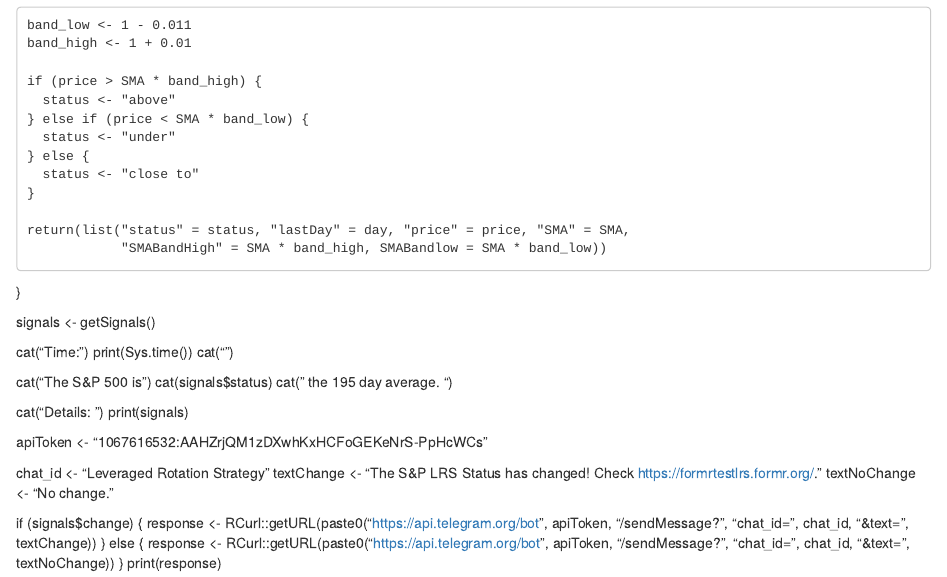
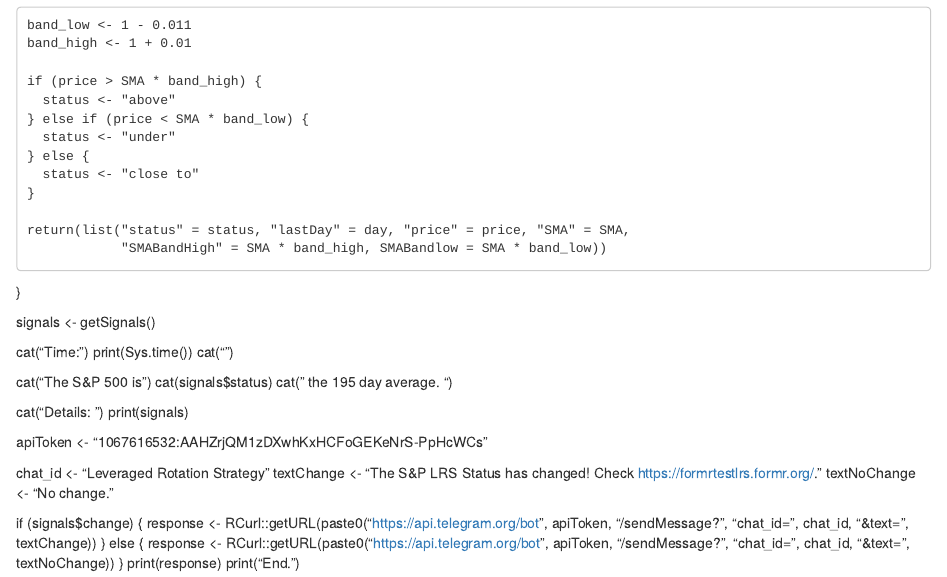
Before and after one commit to shiftsteller/lrs, an R Markdown document (lrs.Rmd): the page in a window 1100 px wide, from 540 px down. Rendered offline with R 4.5, knitr and Pandoc, with nearby package versions.

Commit message:
Update lrs.Rmd

```diff
--- a/lrs.Rmd
+++ b/lrs.Rmd
@@ -71,3 +71,4 @@ if (signals$change) {
   response <- RCurl::getURL(paste0("https://api.telegram.org/bot", apiToken, "/sendMessage?", "chat_id=", chat_id, "&text=", textNoChange))
 }
 print(response)
+print("End.")
```
